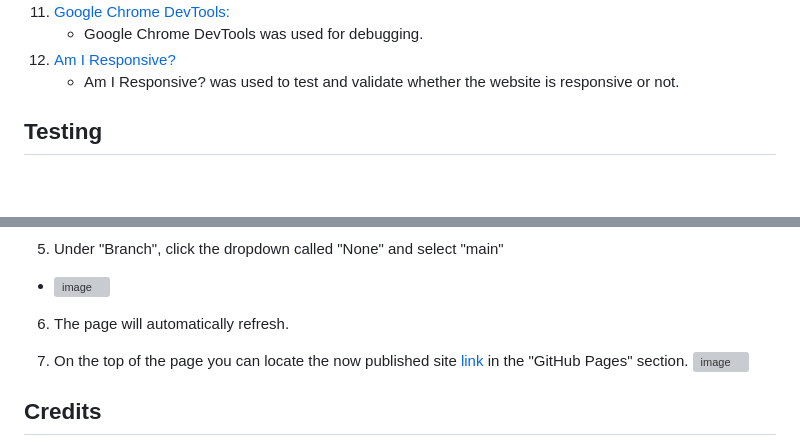
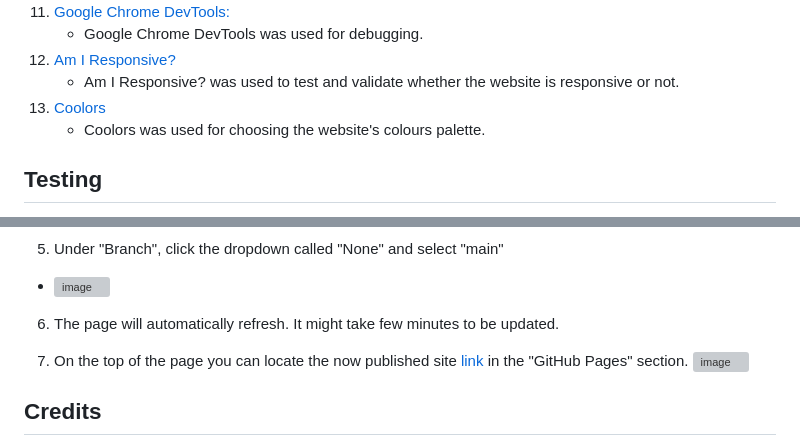
Before and after one commit to eduardacandido/milestone-01, a Markdown page: README.md, 2 parts joined by grey strips. Drawn GitHub-style; blank space fills up the shorter version; grey boxes are pictures that could not be loaded.

Commit message:
Update README.md
added a new issue, updated images

```diff
--- a/README.md
+++ b/README.md
@@ -151,6 +151,8 @@ It is designed to be responsibe and accessible on a range of devices, making it
     - Google Chrome DevTools was used for debugging.
 1. [Am I Responsive?](https://ui.dev/amiresponsive)
     - Am I Responsive? was used to test and validate whether the website is responsive or not.
+1. [Coolors](https://coolors.co/)
+    - Coolors was used for choosing the website's colours palette.
 
 ## Testing
 
@@ -259,7 +262,7 @@ The project was deployed to GitHub Pages using the following steps...
 5. Under "Branch", click the dropdown called "None" and select "main"
 - ![image](https://user-images.githubusercontent.com/101809642/222063012-5c09865a-8ac9-477c-be06-7c3e4a7a5291.png)
 
-6. The page will automatically refresh.
+6. The page will automatically refresh. It might take few minutes to be updated.
 
 7. On the top of the page you can locate the now published site [link](https://eduardacandido.github.io/milestone-01/) in the "GitHub Pages" section.
 ![image](https://user-images.githubusercontent.com/101809642/222063181-a21b3cb3-edde-465d-84ef-eab630085a17.png)
```
Also changed, not shown: other parts of README.md (+3 -2 lines).
